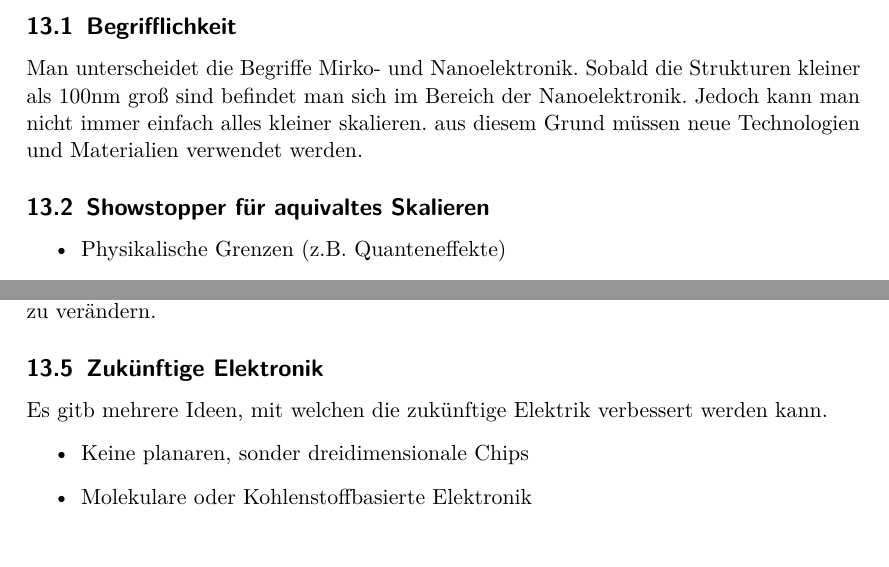
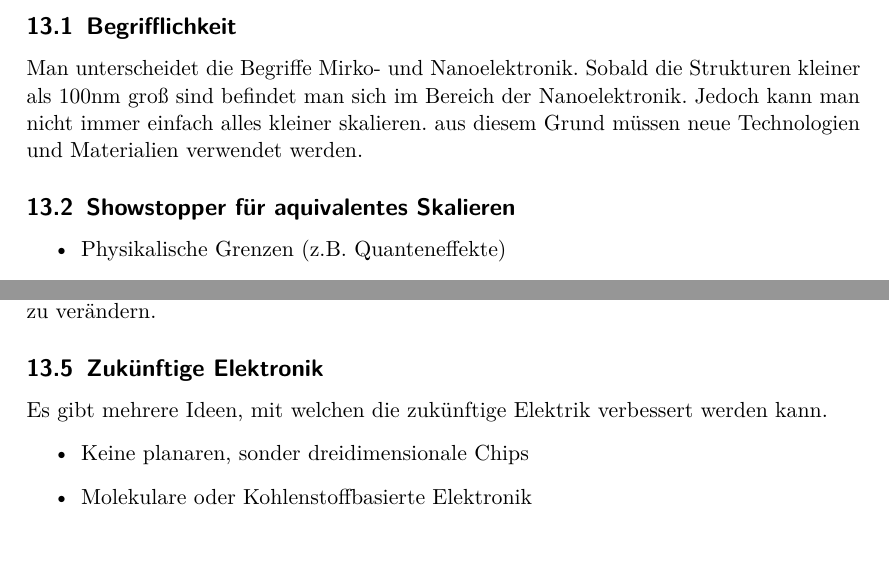
Before and after one commit to GithubMaddin/halbleiterbauelemente, a LaTeX document (Halbleiterbauelemente.tex, which reads Kapitel/Kap13/Kapitel13.tex): two parts of page 30 of 33, joined at a grey line, cut so that both start at the same text. Compiled offline with pdfLaTeX.

Commit message:
Kapitel 13 Kleine Änderungen

```diff
--- a/Kapitel/Kap13/Kapitel13.tex
+++ b/Kapitel/Kap13/Kapitel13.tex
@@ -1,6 +1,6 @@
 \subsection{Begrifflichkeit}
 	Man unterscheidet die Begriffe Mirko- und Nanoelektronik. Sobald die Strukturen kleiner als 100nm groß sind befindet man sich im Bereich der Nanoelektronik. Jedoch kann man nicht immer einfach alles kleiner skalieren. aus diesem Grund müssen neue Technologien und Materialien verwendet werden.
-\subsection{Showstopper für aquivaltes Skalieren}
+\subsection{Showstopper für aquivalentes Skalieren}
 	\begin{itemize}
 		\item Physikalische Grenzen (z.B. Quanteneffekte)
 		\item Grenzen der konventionellen Bauelementkonzepte
@@ -15,7 +15,7 @@
 \subsection{RC-Verzögerung}
 	Nehmen wir an, wir haben 2 parallele Leiter. Soll sich ein Signal auf diesen verändern so kommt es durch kapazitive Effekte zu RC Verzögerungen. Jedoch sind viele Parameter durch das Design beschränkt, so lässt sich z.B. der Anstand zwischen den Leitungen nur schwer ändern. Aus diesem Grund ist es notwendig, Metallleitungen zu verwenden, welche einen sehr geringen Widerstand besitzen oder das Material zwischen den Leitern zu verändern.
 \subsection{Zukünftige Elektronik}
-	Es gitb mehrere Ideen, mit welchen die zukünftige Elektrik verbessert werden kann.
+	Es gibt mehrere Ideen, mit welchen die zukünftige Elektrik verbessert werden kann.
 	\begin{itemize}
 		\item Keine planaren, sonder dreidimensionale Chips
 		\item Molekulare oder Kohlenstoffbasierte Elektronik
```
